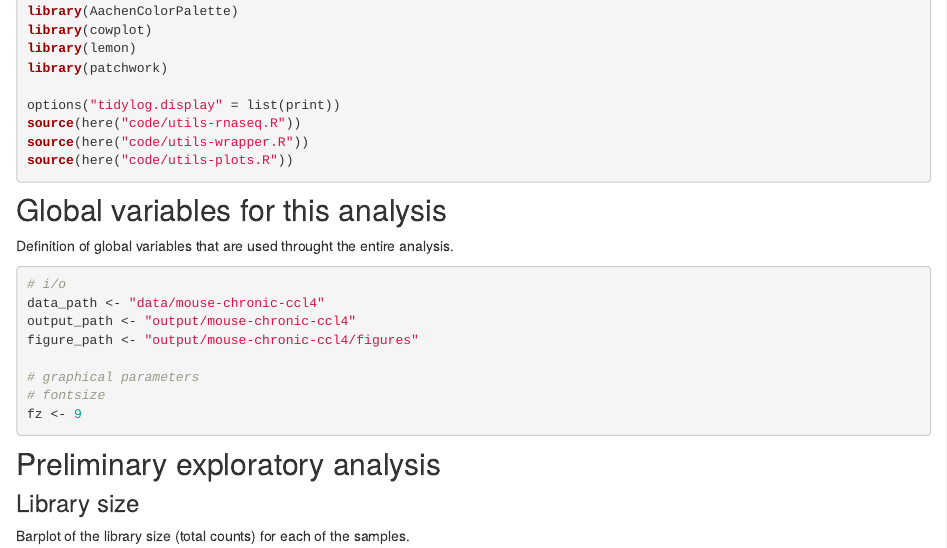
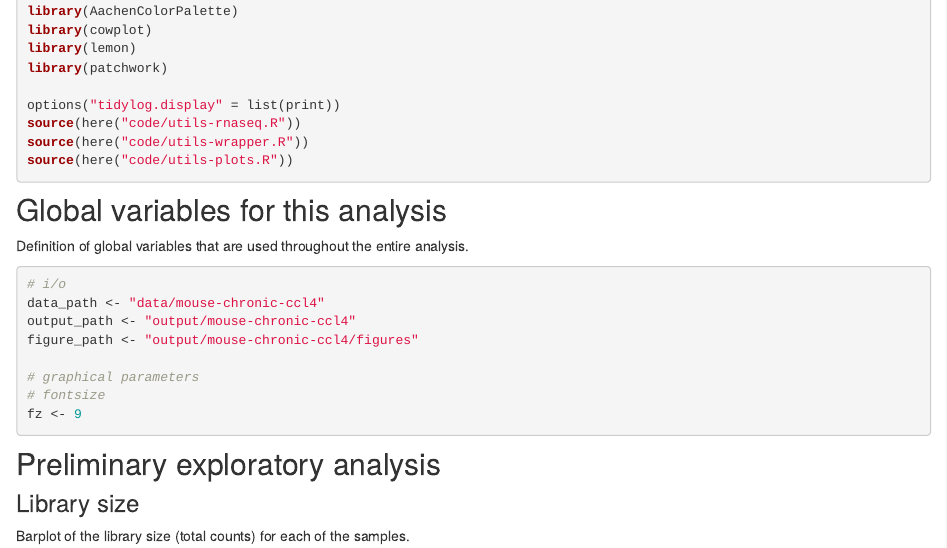
Before and after one commit to saezlab/liver-disease-atlas, an R Markdown document (analysis/mouse-chronic-ccl4.Rmd): the page in a window 1100 px wide, from 540 px down. Rendered offline with R 4.5, knitr and Pandoc, with nearby package versions; drawn as R Markdown's standard HTML page in place of the format the file asks for; some code elsewhere in the file could not run offline.

Commit message:
fixed typo

````diff
--- a/analysis/mouse-chronic-ccl4.Rmd
+++ b/analysis/mouse-chronic-ccl4.Rmd
@@ -45,7 +45,7 @@ source(here("code/utils-plots.R"))
 ```
 
 ## Global variables for this analysis
-Definition of global variables that are used throught the entire analysis.
+Definition of global variables that are used throughout the entire analysis.
 ```{r analysis-specific-params, cache=FALSE}
 # i/o
 data_path <- "data/mouse-chronic-ccl4"
````
